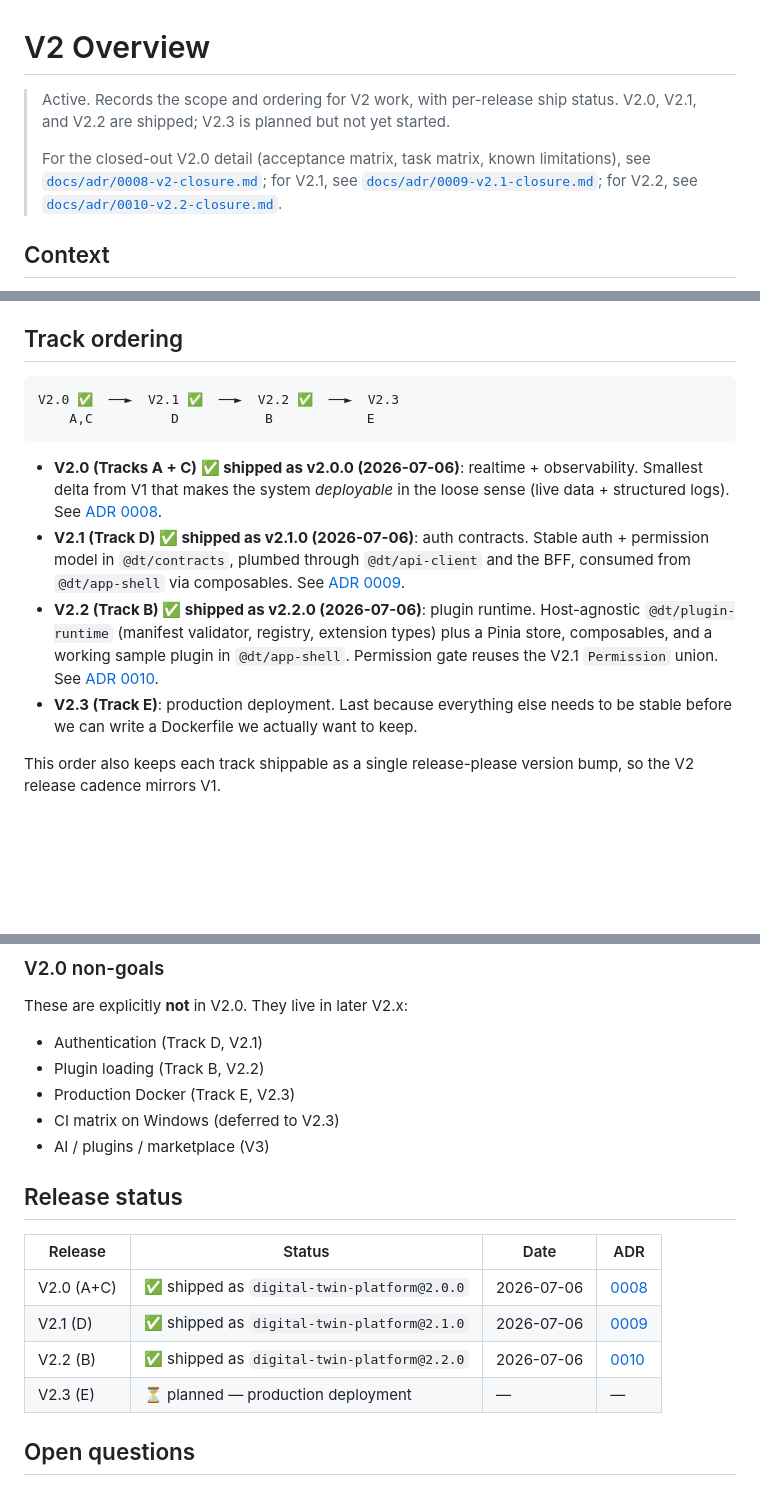
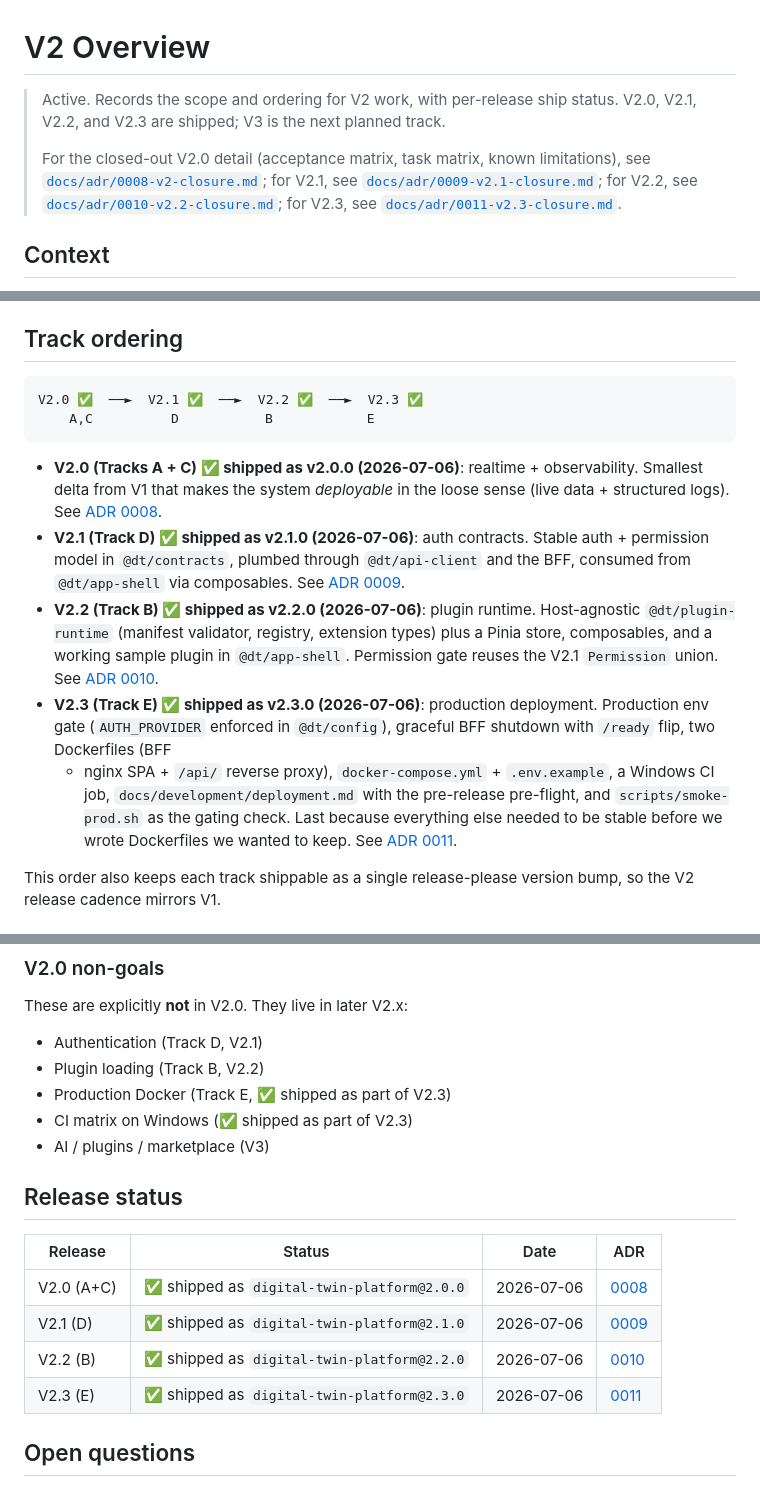
Before and after one commit to zervero/digital-twin-platform, a Markdown page: docs/plans/v2-overview.md, 3 parts joined by grey strips. GitHub-like rendering; blank space fills up the shorter version.

````diff
--- a/docs/plans/v2-overview.md
+++ b/docs/plans/v2-overview.md
@@ -1,8 +1,8 @@
 # V2 Overview
 
 > Active. Records the scope and ordering for V2 work, with
-> per-release ship status. V2.0, V2.1, and V2.2 are shipped; V2.3
-> is planned but not yet started.
+> per-release ship status. V2.0, V2.1, V2.2, and V2.3 are
+> shipped; V3 is the next planned track.
 >
 > For the closed-out V2.0 detail (acceptance matrix, task
 > matrix, known limitations), see
@@ -10,7 +10,9 @@
 > for V2.1, see
 > [`docs/adr/0009-v2.1-closure.md`](../adr/0009-v2.1-closure.md);
 > for V2.2, see
-> [`docs/adr/0010-v2.2-closure.md`](../adr/0010-v2.2-closure.md).
+> [`docs/adr/0010-v2.2-closure.md`](../adr/0010-v2.2-closure.md);
+> for V2.3, see
+> [`docs/adr/0011-v2.3-closure.md`](../adr/0011-v2.3-closure.md).
 
 ## Context
 
@@ -45,7 +47,7 @@ already in place since V1.0.0 — see `.github/workflows/ci.yml`.)
 ## Track ordering
 
 ```
-V2.0 ✅  ──►  V2.1 ✅  ──►  V2.2 ✅  ──►  V2.3
+V2.0 ✅  ──►  V2.1 ✅  ──►  V2.2 ✅  ──►  V2.3 ✅
     A,C          D           B            E
 ```
 
@@ -61,9 +63,15 @@ V2.0 ✅  ──►  V2.1 ✅  ──►  V2.2 ✅  ──►  V2.3
   types) plus a Pinia store, composables, and a working sample
   plugin in `@dt/app-shell`. Permission gate reuses the V2.1
   `Permission` union. See [ADR 0010](../adr/0010-v2.2-closure.md).
-- **V2.3 (Track E)**: production deployment. Last because everything
-  else needs to be stable before we can write a Dockerfile we
-  actually want to keep.
+- **V2.3 (Track E) ✅ shipped as v2.3.0 (2026-07-06)**: production deployment.
+  Production env gate (`AUTH_PROVIDER` enforced in `@dt/config`),
+  graceful BFF shutdown with `/ready` flip, two Dockerfiles (BFF
+  + nginx SPA + `/api/` reverse proxy), `docker-compose.yml` +
+  `.env.example`, a Windows CI job, `docs/development/deployment.md`
+  with the pre-release pre-flight, and `scripts/smoke-prod.sh` as
+  the gating check. Last because everything else needed to be
+  stable before we wrote Dockerfiles we wanted to keep. See
+  [ADR 0011](../adr/0011-v2.3-closure.md).
 
 This order also keeps each track shippable as a single
 release-please version bump, so the V2 release cadence mirrors V1.
@@ -102,8 +110,8 @@ These are explicitly **not** in V2.0. They live in later V2.x:
 
 - Authentication (Track D, V2.1)
 - Plugin loading (Track B, V2.2)
-- Production Docker (Track E, V2.3)
-- CI matrix on Windows (deferred to V2.3)
+- Production Docker (Track E, ✅ shipped as part of V2.3)
+- CI matrix on Windows (✅ shipped as part of V2.3)
 - AI / plugins / marketplace (V3)
 
 ## Release status
@@ -113,7 +121,7 @@ These are explicitly **not** in V2.0. They live in later V2.x:
 | V2.0 (A+C) | ✅ shipped as `digital-twin-platform@2.0.0` | 2026-07-06 | [0008](../adr/0008-v2-closure.md) |
 | V2.1 (D) | ✅ shipped as `digital-twin-platform@2.1.0` | 2026-07-06 | [0009](../adr/0009-v2.1-closure.md) |
 | V2.2 (B) | ✅ shipped as `digital-twin-platform@2.2.0` | 2026-07-06 | [0010](../adr/0010-v2.2-closure.md) |
-| V2.3 (E) | ⏳ planned — production deployment | — | — |
+| V2.3 (E) | ✅ shipped as `digital-twin-platform@2.3.0` | 2026-07-06 | [0011](../adr/0011-v2.3-closure.md) |
 
 ## Open questions
 
````
Also changed, not shown: docs/adr/0011-v2.3-closure.md (added, +458 -0 lines), docs/development/deployment.md (+3 -3 lines).
